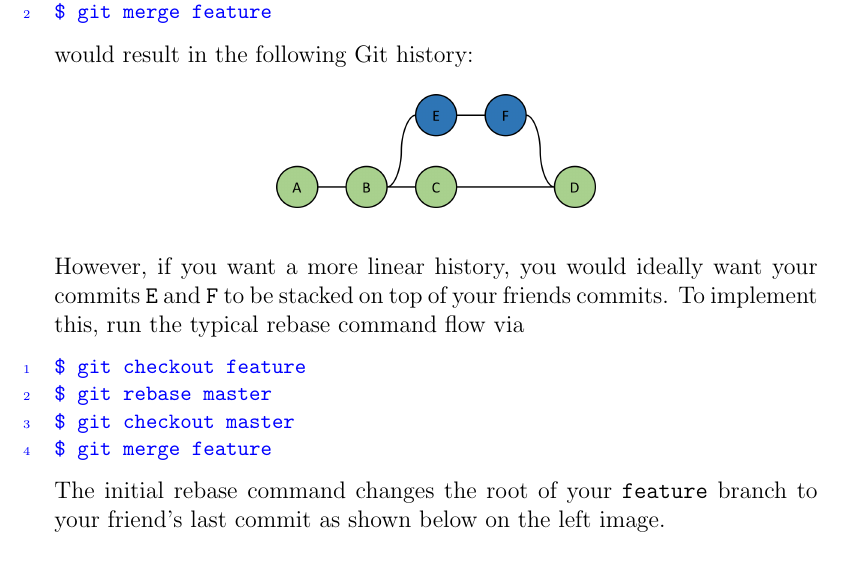
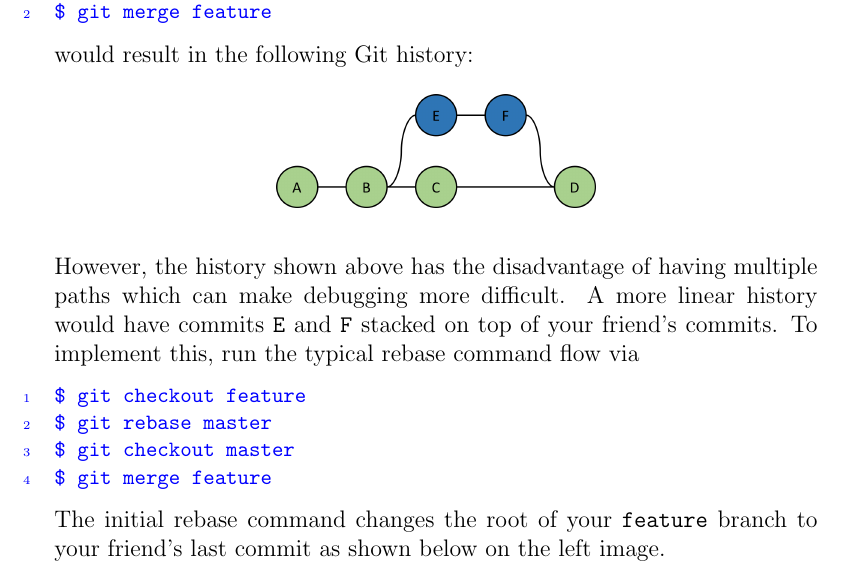
Before and after one commit to evanbergeron/wfp-p4, a LaTeX document (tex/P4.tex): part of page 17 of 25, cut so that both start at the same text. Compiled offline with pdfLaTeX.

```diff
--- a/tex/P4.tex
+++ b/tex/P4.tex
@@ -442,7 +442,7 @@
 \includegraphics[height=2cm]{merge}
 \end{figure}
 
-However, if you want a more linear history, you would ideally want your commits \texttt{E} and \texttt{F} to be stacked on top of your friends commits.  To implement this, run the typical rebase command flow via
+However, the history shown above has the disadvantage of having multiple paths which can make debugging more difficult.  A more linear history would have commits \texttt{E} and \texttt{F} stacked on top of your friend's commits.  To implement this, run the typical rebase command flow via
 \begin{blockcode}
 $ git checkout feature
 $ git rebase master
```
